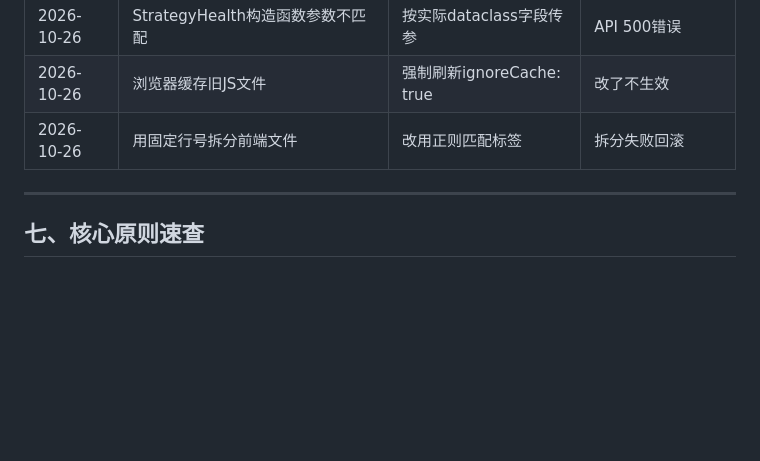
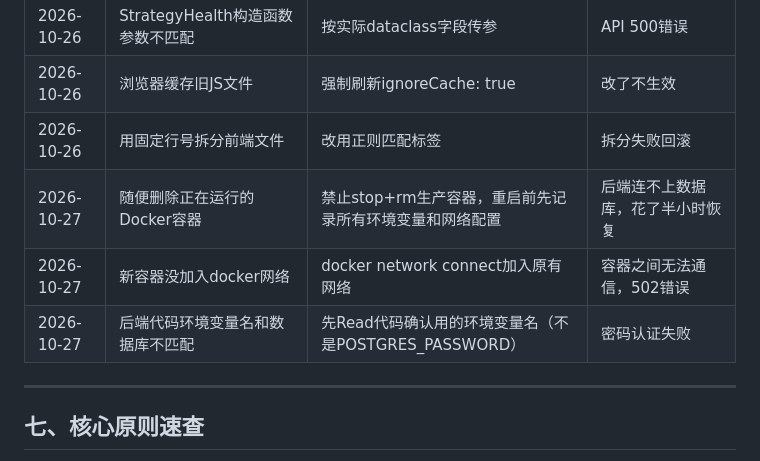
Before and after one commit to qq940013800/quant-trading-system, a Markdown page: docs/RULES.md, the part around the change. Drawn GitHub-style; blank space fills up the shorter version.

Commit message:
docs: Docker容器运维避坑 - 禁止随便删容器+网络连接+环境变量

```diff
--- a/docs/RULES.md
+++ b/docs/RULES.md
@@ -126,6 +126,9 @@
 | 2026-10-26 | StrategyHealth构造函数参数不匹配 | 按实际dataclass字段传参 | API 500错误 |
 | 2026-10-26 | 浏览器缓存旧JS文件 | 强制刷新ignoreCache: true | 改了不生效 |
 | 2026-10-26 | 用固定行号拆分前端文件 | 改用正则匹配标签 | 拆分失败回滚 |
+| 2026-10-27 | 随便删除正在运行的Docker容器 | 禁止stop+rm生产容器，重启前先记录所有环境变量和网络配置 | 后端连不上数据库，花了半小时恢复 |
+| 2026-10-27 | 新容器没加入docker网络 | docker network connect加入原有网络 | 容器之间无法通信，502错误 |
+| 2026-10-27 | 后端代码环境变量名和数据库不匹配 | 先Read代码确认用的环境变量名（不是POSTGRES_PASSWORD） | 密码认证失败 |
 
 ---
 
```
